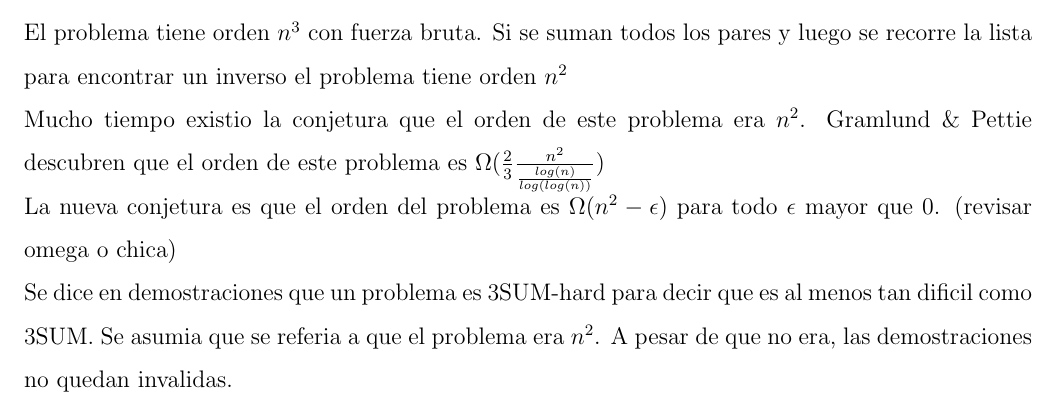
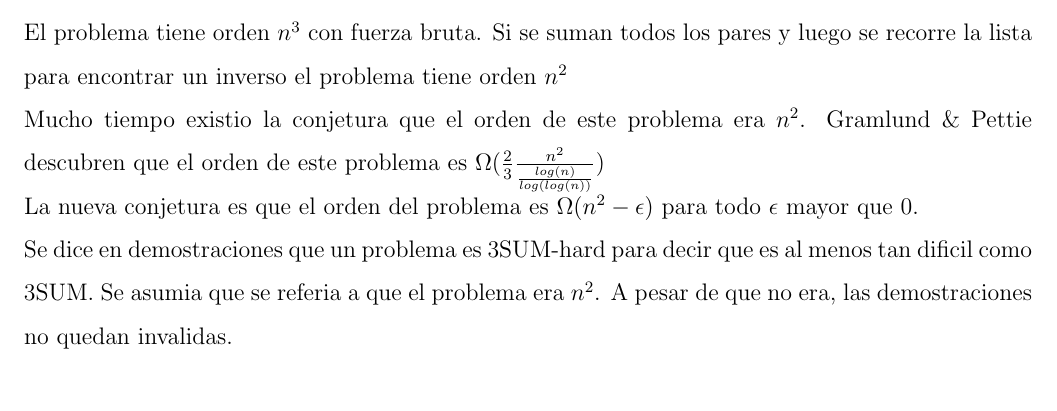
Before and after one commit to Javier12/apunte_analisis_y_diseno_de_algoritmos, a LaTeX document (apunteanalisisdisenoalgoritmos.tex): part of page 6 of 8, cut so that both start at the same text. Compiled offline with LaTeX, dvips and Ghostscript.

Commit message:
Quitada nota personal

```diff
--- a/apunteanalisisdisenoalgoritmos.tex
+++ b/apunteanalisisdisenoalgoritmos.tex
@@ -246,7 +246,7 @@ Si se suman todos los pares y luego se recorre la lista para encontrar un invers
 
 Mucho tiempo existio la conjetura que el orden de este problema era $n^2$. Gramlund \& Pettie descubren que el orden de este problema es $\Omega(\frac{2}{3}\frac{n^2}{\frac{log(n)}{log(log(n))}})$
 
-La nueva conjetura es que el orden del problema es $\Omega(n^2 - \epsilon)$ para todo $\epsilon$ mayor que $0$. (revisar omega o chica)
+La nueva conjetura es que el orden del problema es $\Omega(n^2 - \epsilon)$ para todo $\epsilon$ mayor que $0$.
 
 Se dice en demostraciones que un problema es 3SUM-hard para decir que es al menos tan dificil como 3SUM. Se asumia que se referia a que el problema era $n^2$. A pesar de que no era, las demostraciones no quedan invalidas.
 
```
Also changed, not shown: apunteanalisisdisenoalgoritmos.pdf.
